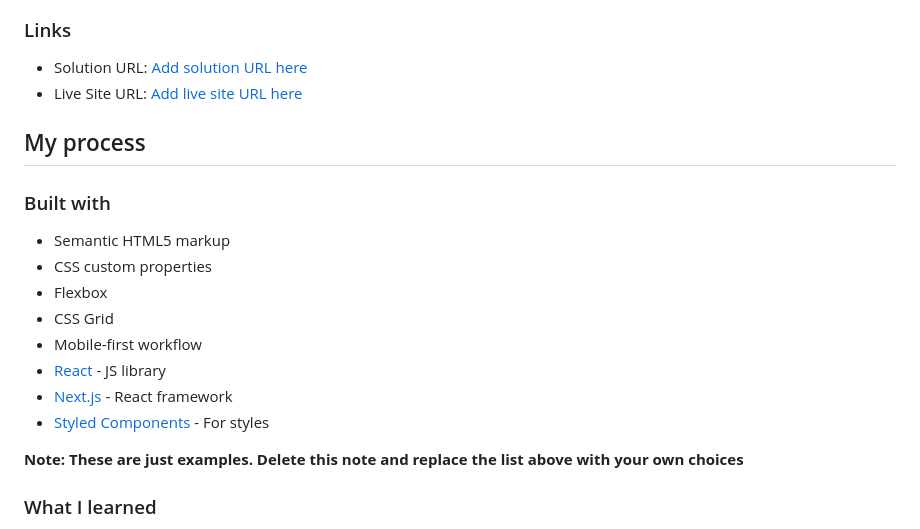
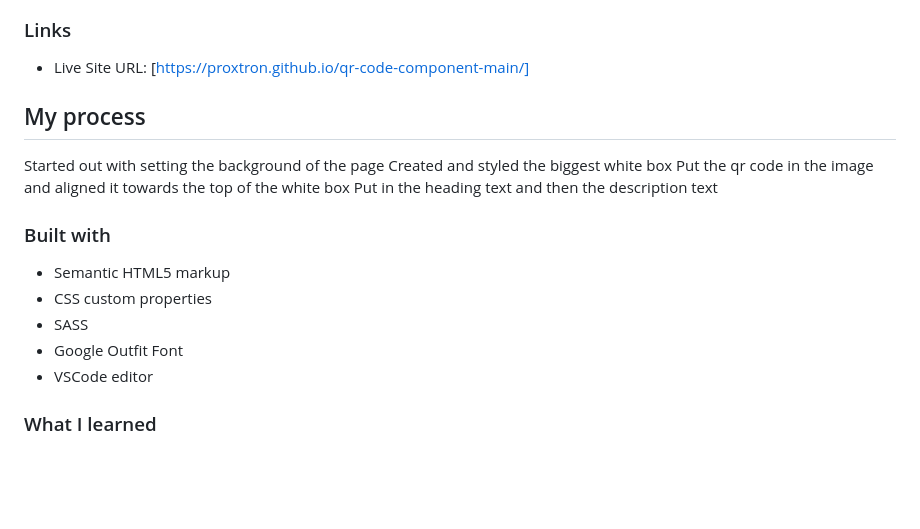
Before and after one commit to Proxtron/qr-code-component-main, a Markdown page: README.md, the part around the change. Drawn GitHub-style; blank space fills up the shorter version.

```diff
--- a/README.md
+++ b/README.md
@@ -25,23 +25,22 @@ This is a solution to the [QR code component challenge on Frontend Mentor](https
 
 ### Links
 
-- Solution URL: [Add solution URL here](https://your-solution-url.com)
-- Live Site URL: [Add live site URL here](https://your-live-site-url.com)
+- Live Site URL: [https://proxtron.github.io/qr-code-component-main/]
 
 ## My process
+
+Started out with setting the background of the page
+Created and styled the biggest white box
+Put the qr code in the image and aligned it towards the top of the white box
+Put in the heading text and then the description text
 
 ### Built with
 
 - Semantic HTML5 markup
 - CSS custom properties
-- Flexbox
-- CSS Grid
-- Mobile-first workflow
-- [React](https://reactjs.org/) - JS library
-- [Next.js](https://nextjs.org/) - React framework
-- [Styled Components](https://styled-components.com/) - For styles
-
-**Note: These are just examples. Delete this note and replace the list above with your own choices**
+- SASS
+- Google Outfit Font
+- VSCode editor
 
 ### What I learned
 
```
